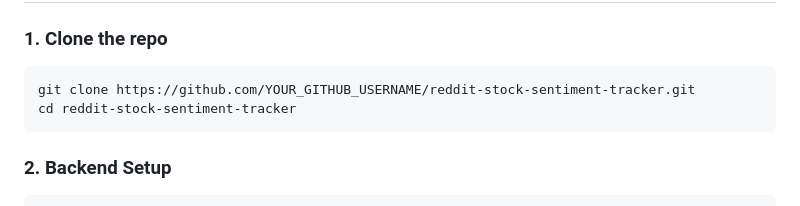
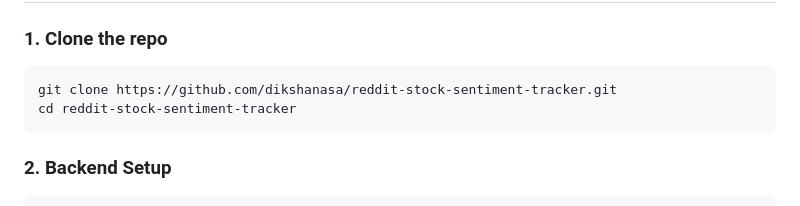
Before and after one commit to dikshanasa/reddit-stock-sentiment-tracker, a Markdown page: README.MD, the part around the change. GitHub-like rendering.

````diff
--- a/README.MD
+++ b/README.MD
@@ -45,7 +45,7 @@ AI-powered Chrome Extension that analyzes stock-related Reddit threads and visua
 ### **1. Clone the repo**
 
 ```bash
-git clone https://github.com/YOUR_GITHUB_USERNAME/reddit-stock-sentiment-tracker.git
+git clone https://github.com/dikshanasa/reddit-stock-sentiment-tracker.git
 cd reddit-stock-sentiment-tracker
 ```
 
````
